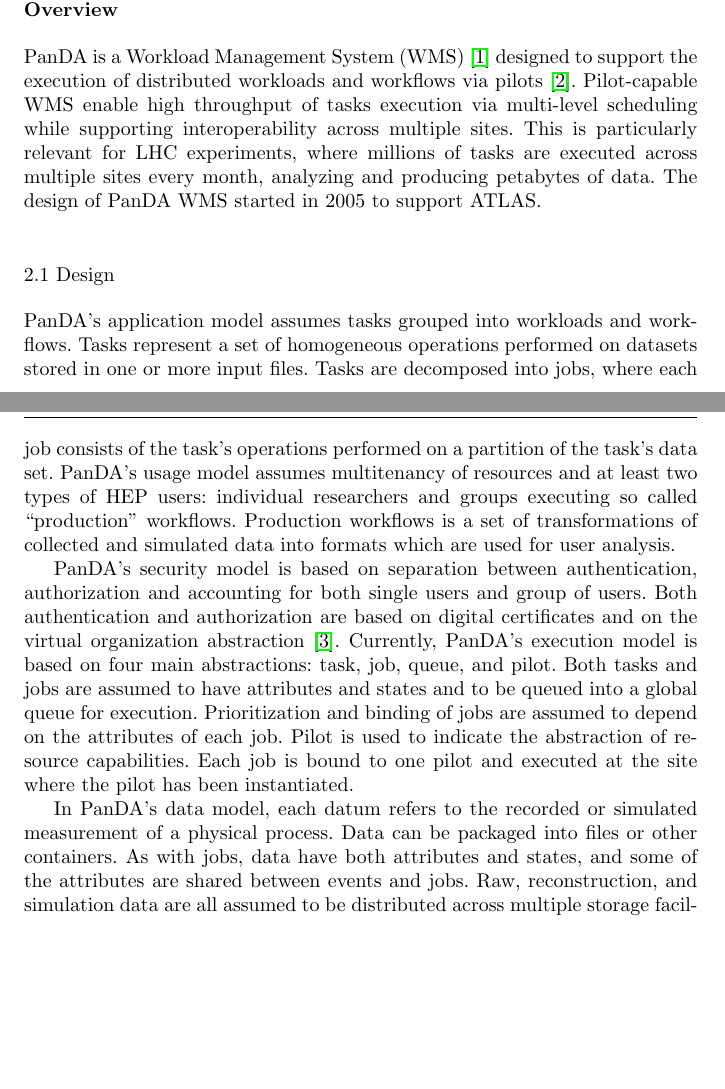
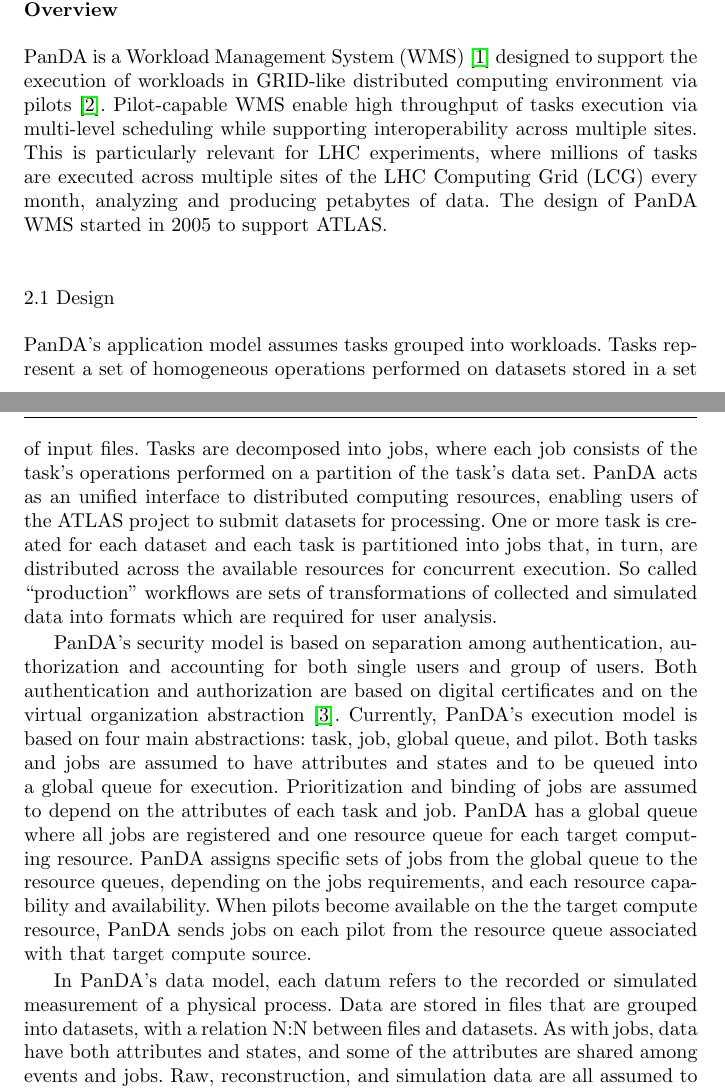
Before and after one commit to ATLAS-Titan/CSW-BigScience, a LaTeX paper (main.tex, which reads overview.tex): two parts of pages 2 and 3 of 23, joined at a grey line, cut so that both start at the same text, the shorter picture padded with empty space. Compiled offline with pdfLaTeX.

Commit message:
Iteration S2.0-1

```diff
--- a/overview.tex
+++ b/overview.tex
@@ -1,46 +1,47 @@
-%-  LaTeX source file
-
-%-  overview.tex ~~
-%
-%   This is the second section of the paper.
-%
-%                                                   ~~ last updated 06 Oct 2018
-
-PanDA is a Workload Management System (WMS) \cite{marco2009glite} designed to
-support the execution of distributed workloads and workflows via pilots
-\cite{turilli2017comprehensive}. Pilot-capable WMS enable high throughput of
-tasks execution via multi-level scheduling while supporting interoperability
-across multiple sites. This is particularly relevant for LHC experiments, where
-millions of tasks are executed across multiple sites every month, analyzing
-and producing petabytes of data. The design of PanDA WMS started in 2005 to
+PanDA is a Workload Management System (WMS)~\cite{marco2009glite} designed to
+support the execution of workloads in GRID-like distributed computing
+environment  via pilots~\cite{turilli2017comprehensive}.  Pilot-capable WMS
+enable high throughput of tasks execution via multi-level scheduling while
+supporting interoperability across multiple sites. This is particularly
+relevant for LHC experiments, where millions of tasks are executed across
+multiple sites of the LHC Computing Grid (LCG) every month, analyzing and
+producing petabytes of data. The design of PanDA WMS started in 2005 to
 support ATLAS.
 
 % ---------------------------------------------------------------------------
 \subsection{Design}
 \label{subsec:design}
 
-PanDA's application model assumes tasks grouped into workloads and workflows.
-Tasks represent a set of homogeneous operations performed on datasets stored
-in one or more input files. Tasks are decomposed into jobs, where each job
-consists of the task's operations performed on a partition of the task's data
-set. PanDA's usage model assumes multitenancy of resources and at least two
-types of HEP users: individual researchers and groups executing so called
-``production'' workflows. Production workflows is a set of transformations of
-collected and simulated data into formats which are used for user analysis.
+PanDA's application model assumes tasks grouped into workloads. Tasks
+represent a set of homogeneous operations performed on datasets stored in a
+set of input files. Tasks are decomposed into jobs, where each job consists
+of the task's operations performed on a partition of the task's data set.
+PanDA acts as an unified interface to distributed computing resources,
+enabling users of the ATLAS project to submit datasets for processing. One or
+more task is created for each dataset and each task is partitioned into jobs
+that, in turn, are distributed across the available resources for concurrent
+execution. So called ``production'' workflows are sets of transformations of
+collected and simulated data into formats which are required for user
+analysis.
 
-PanDA's security model is based on separation between authentication,
+PanDA's security model is based on separation among authentication,
 authorization and accounting for both single users and group of users. Both
 authentication and authorization are based on digital certificates and on the
-virtual organization abstraction \cite{foster2001anatomy}. Currently, PanDA's
-execution model is based on four main abstractions: task, job, queue, and
-pilot. Both tasks and jobs are assumed to have attributes and states and to
-be queued into a global queue for execution. Prioritization and binding of
-jobs are assumed to depend on the attributes of each job. Pilot is used to
-indicate the abstraction of resource capabilities. Each job is bound to one
-pilot and executed at the site where the pilot has been instantiated.
+virtual organization abstraction~\cite{foster2001anatomy}. Currently, PanDA's
+execution model is based on four main abstractions: task, job, global queue,
+and pilot. Both tasks and jobs are assumed to have attributes and states and
+to be queued into a global queue for execution. Prioritization and binding of
+jobs are assumed to depend on the attributes of each task and  job. PanDA has
+a global queue where all jobs are registered and one resource queue for each
+target  computing resource. PanDA assigns specific sets of jobs from the
+global queue to the resource queues, depending on the jobs requirements, and
+each resource capability and availability. When pilots become available on
+the the target compute resource, PanDA  sends jobs on each pilot from the
+resource  queue associated with that target compute source.
 
 In PanDA's data model, each datum refers to the recorded or simulated
-measurement of a physical process. Data can be packaged into files or other
-containers. As with jobs, data have both attributes and states, and some of
-the attributes are shared between events and jobs. Raw, reconstruction, and
-simulation data are all assumed to be distributed across multiple storage
+measurement of a physical process. Data are stored in files that are grouped
+into datasets, with a relation N:N between files and datasets. As with jobs,
+data have both attributes and states, and some of the attributes are shared
+among events and jobs. Raw, reconstruction, and simulation data are all
+assumed to be distributed across multiple storage facilities and managed by
```
Also changed, not shown: overview.tex (16 more changed lines).
